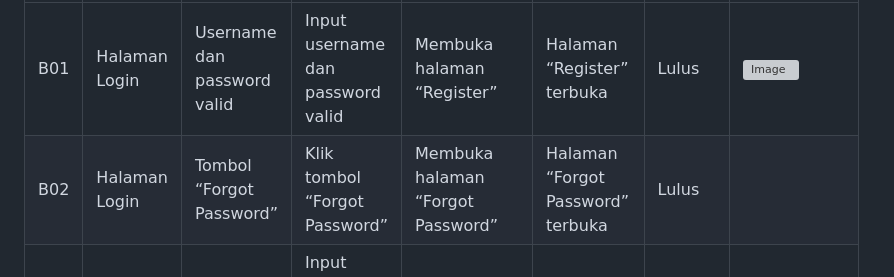
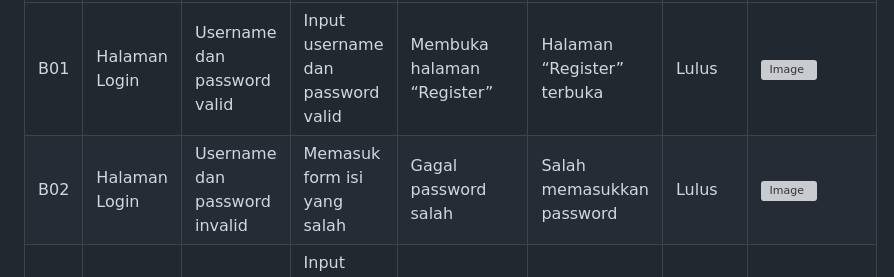
Before and after one commit to Aryaloop/WhiteBox-GreyBox-BlackBox-Testing, a Markdown page: BlackBox/Boundary Value Analysis dan Equivalence Partitioni/Readme.md, the part around the change. Rendered like a GitHub page; grey boxes are pictures that could not be loaded.

```diff
--- a/BlackBox/Boundary Value Analysis dan Equivalence Partitioni/Readme.md
+++ b/BlackBox/Boundary Value Analysis dan Equivalence Partitioni/Readme.md
@@ -34,7 +34,7 @@ Dokumentasi ini berisi pengujian terhadap fitur-fitur utama sistem, terdiri dari
 | No   | Fitur yang Diuji         | Input                         | Langkah Uji                                             | Hasil Diharapkan                                 | Hasil Aktual | Status | Screenshot |
 |------|--------------------------|-------------------------------|----------------------------------------------------------|--------------------------------------------------|--------------------------------------------------|--------|---|
 | B01  | Halaman Login            | Username dan password valid               | Input username dan password valid                                   | Membuka halaman “Register”                       | Halaman “Register” terbuka                       | Lulus  |![Image](https://github.com/user-attachments/assets/b1534d38-c372-48a2-b804-99833df1414e) |
-| B02  | Halaman Login            | Tombol “Forgot Password”      | Klik tombol “Forgot Password”                            | Membuka halaman “Forgot Password”                | Halaman “Forgot Password” terbuka                | Lulus  |
+| B02  | Halaman Login            | Username dan password invalid     | Memasuk form isi yang salah                           | Gagal password salah                | Salah memasukkan password              | Lulus  | ![Image](https://github.com/user-attachments/assets/0090efa6-8079-489d-98e6-3f04aa53e170)
 | B03  | Halaman Login            | Form Username & Password      | Input dengan username & password valid, klik login       | Masuk ke dashboard                               | Masuk ke dashboard                               | Lulus  |
 
 ---
```
